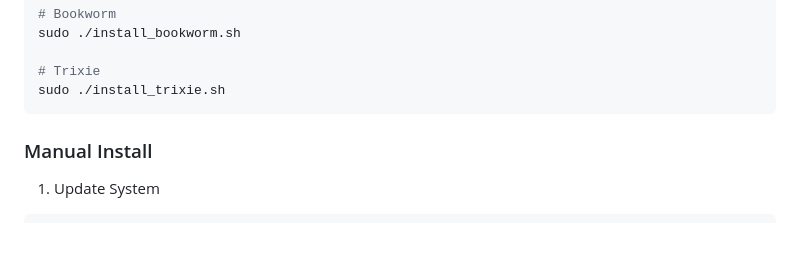
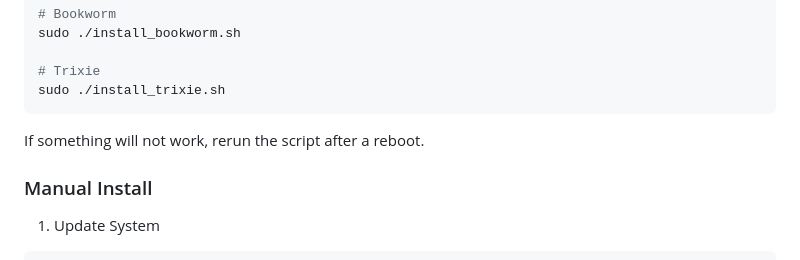
Before and after one commit to GingerBreadInc/GPIOWebInterface, a Markdown page: DOCS/install.md, the part around the change. Drawn GitHub-style; blank space fills up the shorter version.

````diff
--- a/DOCS/install.md
+++ b/DOCS/install.md
@@ -26,7 +26,7 @@ sudo ./install_bookworm.sh
 # Trixie
 sudo ./install_trixie.sh
 ```
-
+If something will not work, rerun the script after a reboot.
 
 ### Manual Install
 1. Update System
````
